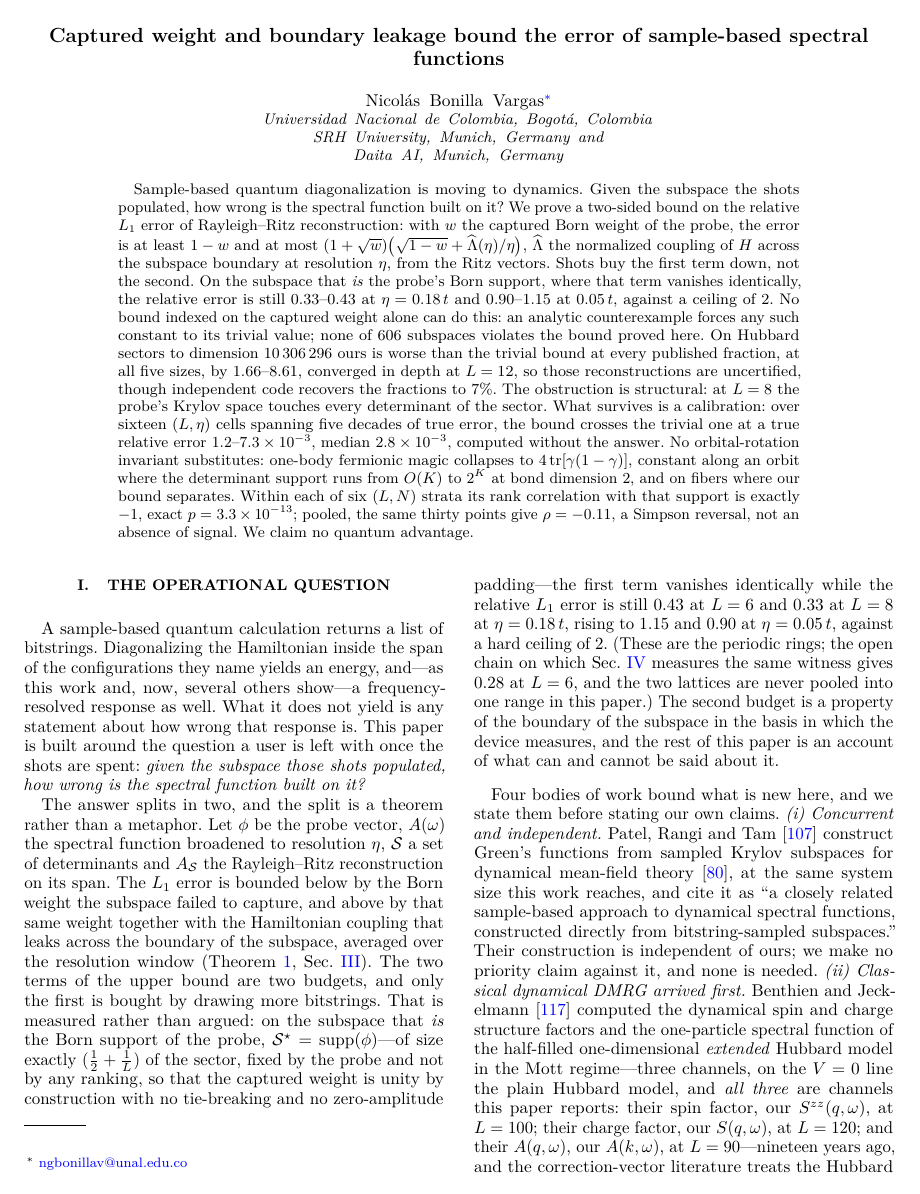
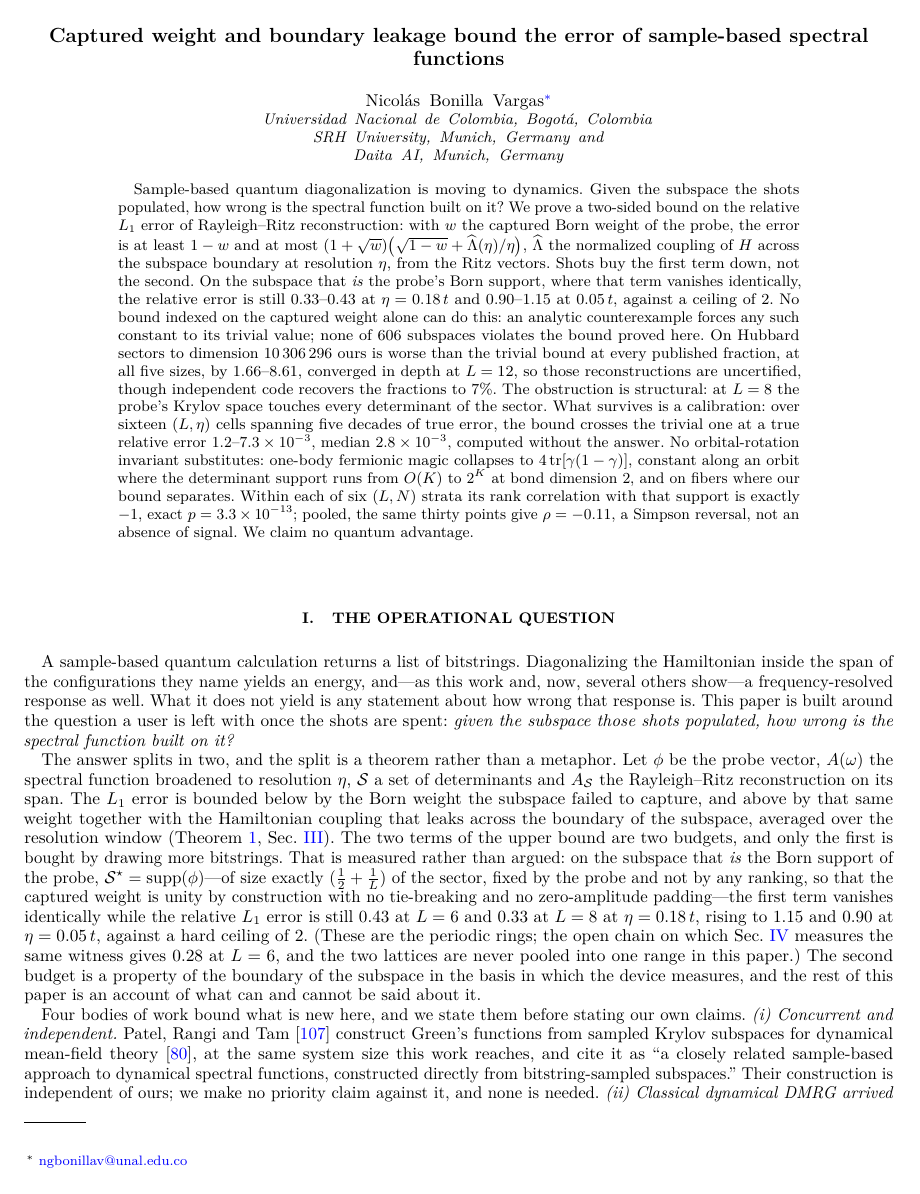
Before and after one commit to nicolasbonilla/dynamical-spectral-functions-sqd, a LaTeX paper (paper/main.tex): page 1 of 59 before the commit and page 1 of 62 after it. Compiled offline with pdfLaTeX.

Commit message:
One column for submission: the journal sets two at production, and \widetext stops costing white space
Measured, not assumed. Three builds of this same source:

    twocolumn    59 pages, 5 overfull   -- the journal's own layout
    onecolumn    62 pages, 2 overfull   -- this one
    preprint    118 pages, 6 overfull   -- 12 pt double-spaced

One column costs three pages and removes three overfull boxes. The reason is
structural rather than aesthetic: the manuscript carries 17 \widetext blocks,
which exist only to let wide mathematics escape a 246 pt column and which leave
half-column bands of white when they do. In one column they are no-ops. The
figures, which were drawn and validated at 472 pt, are read at 472 pt again
instead of being set at 246 and then rescued by a font-ladder patch.

APS does not require the two-column layout at submission: "A PDF version of your
paper is all that's needed for it to be sent for peer review", and REVTeX's own
guide describes the one-column forms as "the look used for the review process",
with reprint reserved for "the look and feel of the journal". The journal
typesets the two-column version at production.

`preprint` was measured and rejected: at 12 pt double-spaced it doubles the
manuscript, and a 118-page submission carries its own objection.

Nothing else in the preamble changes. The starred floats and the \widetext blocks
are inert in one column rather than wrong, so `twocolumn` restores the journal
layout by editing one option and nothing else -- which is what the comment now
says, so the next person does not have to rediscover it.

62 pages, 0 errors, 0 undefined references, 0 undefined citations, 2 overfull,
one page below the running-text threshold and it is the Acknowledgments. All four
guardians pass.

Co-Authored-By: Claude Opus 5 <noreply@anthropic.com>

```diff
--- a/paper/main.tex
+++ b/paper/main.tex
@@ -21,7 +21,25 @@
   pra,              % Physical Review A
   10pt,             % PRA's own size; stated explicitly so the class stops warning
                     % "No type size specified, using default 10"
-  twocolumn,        % required by PRA
+  onecolumn,        % MEASURED CHOICE, 2026-09-19, not a default.
+                    % APS does not require the journal's two-column layout at
+                    % submission: "A PDF version of your paper is all that's needed
+                    % for it to be sent for peer review", and REVTeX's own guide says
+                    % the one-column forms are "the look used for the review process".
+                    % The journal sets the two-column version at production.
+                    % Three builds of this same source, measured:
+                    %   twocolumn  59 pp, 5 overfull   -- the journal look
+                    %   onecolumn  62 pp, 2 overfull   -- this one
+                    %   preprint  118 pp, 6 overfull   -- 12pt double-spaced, doubles it
+                    % One column costs three pages and removes three overfull boxes,
+                    % because the 17 \widetext blocks -- which exist only to let wide
+                    % mathematics escape a 246 pt column, and which leave half-column
+                    % bands of white when they do -- become no-ops here. The figures
+                    % were drawn and validated at 472 pt and are read at 472 pt again
+                    % instead of being set at 246.
+                    % Switch back to `twocolumn` to see the journal layout; nothing
+                    % else in this preamble needs to change, and the starred floats
+                    % and \widetext blocks are inert rather than wrong in one column.
   amsmath,amssymb,  % REVTeX loads them itself, in the order it wants
   groupedaddress,   % NOT superscriptaddress.  With one author and one affiliation the
                     % superscript form prints "Nicolas Bonilla Vargas^{1,*}" over
```
Also changed, not shown: paper/main.pdf.
